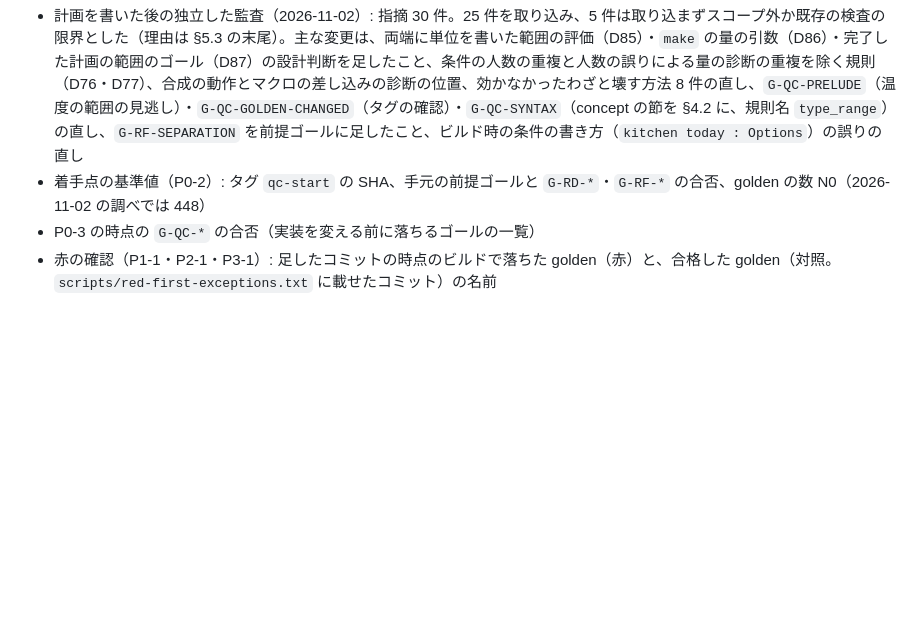
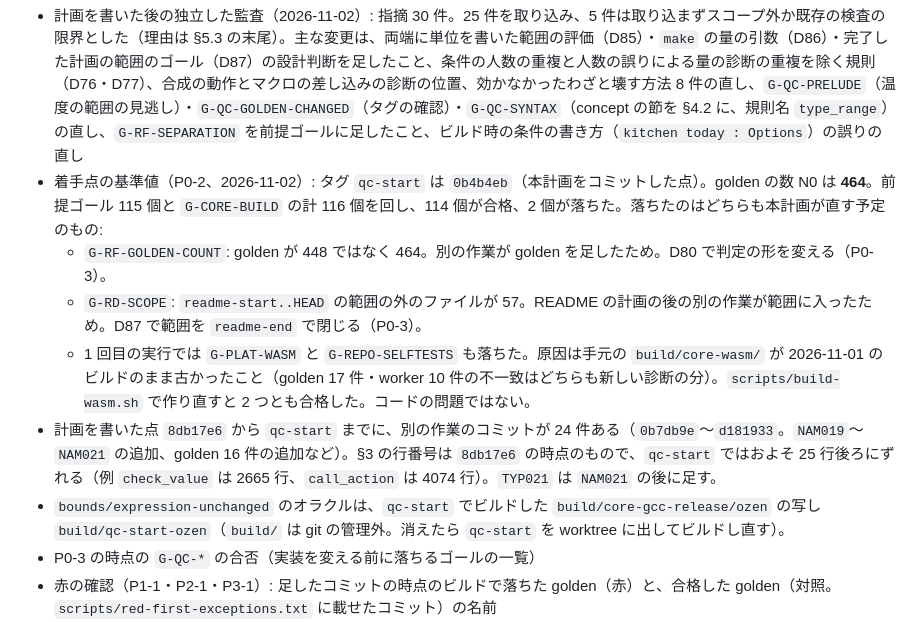
Before and after one commit to atsuki-seo/Ozen, a Markdown page: plans/ozen-quantity-checks.md, the part around the change. Rendered like a GitHub page; blank space fills up the shorter version.

Commit message:
Record the baseline at qc-start in the quantity checks plan
Co-Authored-By: Claude Opus 5.5 <noreply@anthropic.com>

```diff
--- a/plans/ozen-quantity-checks.md
+++ b/plans/ozen-quantity-checks.md
@@ -798,7 +798,12 @@ Claude は機械的なゴールまでを担当する。以下はユーザーが
 （各タスクで確認した結果を、ここに日付付きで追記する）
 
 - 計画を書いた後の独立した監査（2026-11-02）: 指摘 30 件。25 件を取り込み、5 件は取り込まずスコープ外か既存の検査の限界とした（理由は §5.3 の末尾）。主な変更は、両端に単位を書いた範囲の評価（D85）・`make` の量の引数（D86）・完了した計画の範囲のゴール（D87）の設計判断を足したこと、条件の人数の重複と人数の誤りによる量の診断の重複を除く規則（D76・D77）、合成の動作とマクロの差し込みの診断の位置、効かなかったわざと壊す方法 8 件の直し、`G-QC-PRELUDE`（温度の範囲の見逃し）・`G-QC-GOLDEN-CHANGED`（タグの確認）・`G-QC-SYNTAX`（concept の節を §4.2 に、規則名 `type_range`）の直し、`G-RF-SEPARATION` を前提ゴールに足したこと、ビルド時の条件の書き方（`kitchen today : Options`）の誤りの直し
-- 着手点の基準値（P0-2）: タグ `qc-start` の SHA、手元の前提ゴールと `G-RD-*`・`G-RF-*` の合否、golden の数 N0（2026-11-02 の調べでは 448）
+- 着手点の基準値（P0-2、2026-11-02）: タグ `qc-start` は `0b4b4eb`（本計画をコミットした点）。golden の数 N0 は **464**。前提ゴール 115 個と `G-CORE-BUILD` の計 116 個を回し、114 個が合格、2 個が落ちた。落ちたのはどちらも本計画が直す予定のもの:
+  - `G-RF-GOLDEN-COUNT`: golden が 448 ではなく 464。別の作業が golden を足したため。D80 で判定の形を変える（P0-3）。
+  - `G-RD-SCOPE`: `readme-start..HEAD` の範囲の外のファイルが 57。README の計画の後の別の作業が範囲に入ったため。D87 で範囲を `readme-end` で閉じる（P0-3）。
+  - 1 回目の実行では `G-PLAT-WASM` と `G-REPO-SELFTESTS` も落ちた。原因は手元の `build/core-wasm/` が 2026-11-01 のビルドのまま古かったこと（golden 17 件・worker 10 件の不一致はどちらも新しい診断の分）。`scripts/build-wasm.sh` で作り直すと 2 つとも合格した。コードの問題ではない。
+- 計画を書いた点 `8db17e6` から `qc-start` までに、別の作業のコミットが 24 件ある（`0b7db9e`〜`d181933`。`NAM019`〜`NAM021` の追加、golden 16 件の追加など）。§3 の行番号は `8db17e6` の時点のもので、`qc-start` ではおよそ 25 行後ろにずれる（例 `check_value` は 2665 行、`call_action` は 4074 行）。`TYP021` は `NAM021` の後に足す。
+- `bounds/expression-unchanged` のオラクルは、`qc-start` でビルドした `build/core-gcc-release/ozen` の写し `build/qc-start-ozen`（`build/` は git の管理外。消えたら `qc-start` を worktree に出してビルドし直す）。
 - P0-3 の時点の `G-QC-*` の合否（実装を変える前に落ちるゴールの一覧）
 - 赤の確認（P1-1・P2-1・P3-1）: 足したコミットの時点のビルドで落ちた golden（赤）と、合格した golden（対照。`scripts/red-first-exceptions.txt` に載せたコミット）の名前
 - `<..` を型の範囲で読んだときの既存の読み方との衝突の確認（P2-2。§3.2 の見込みを実際のパーサーで確かめる）と、AST の表し方（新しい節の種類か印か）
```
